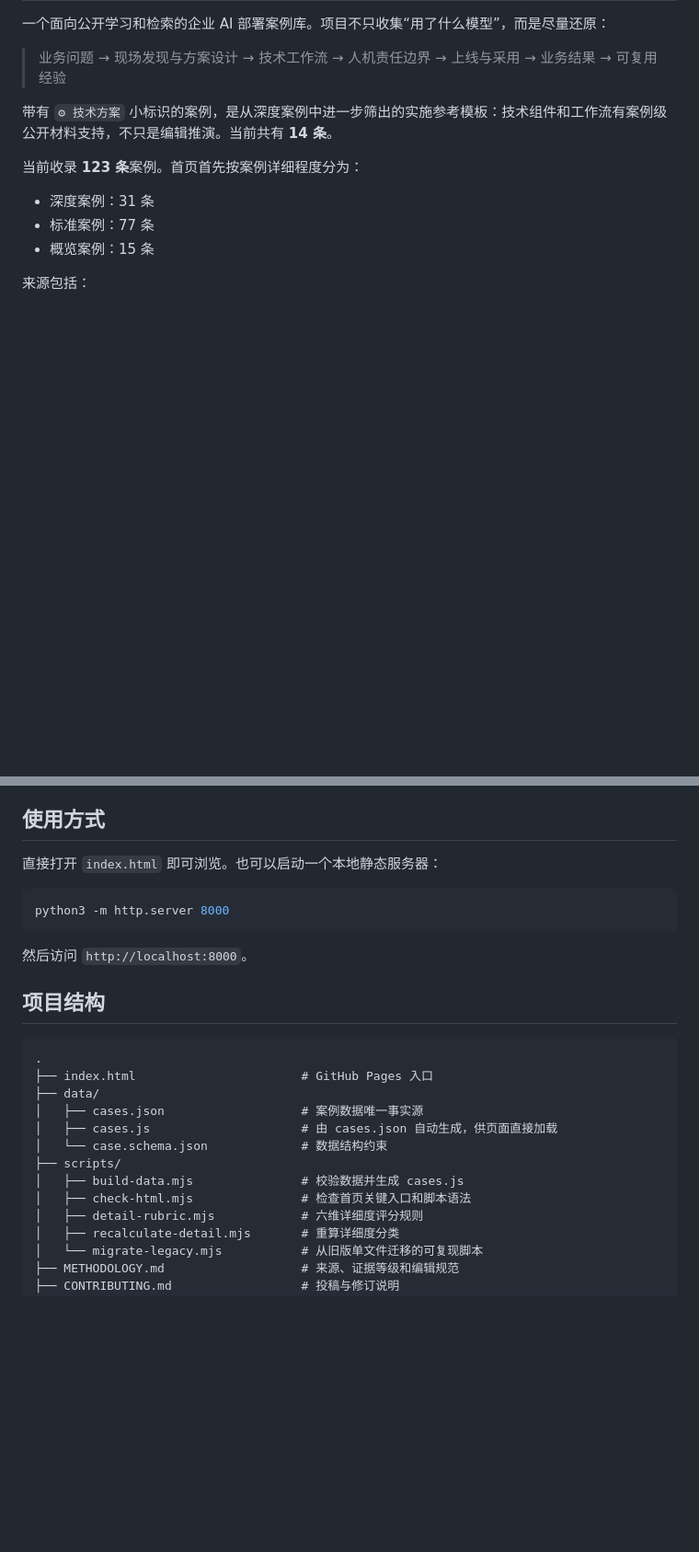
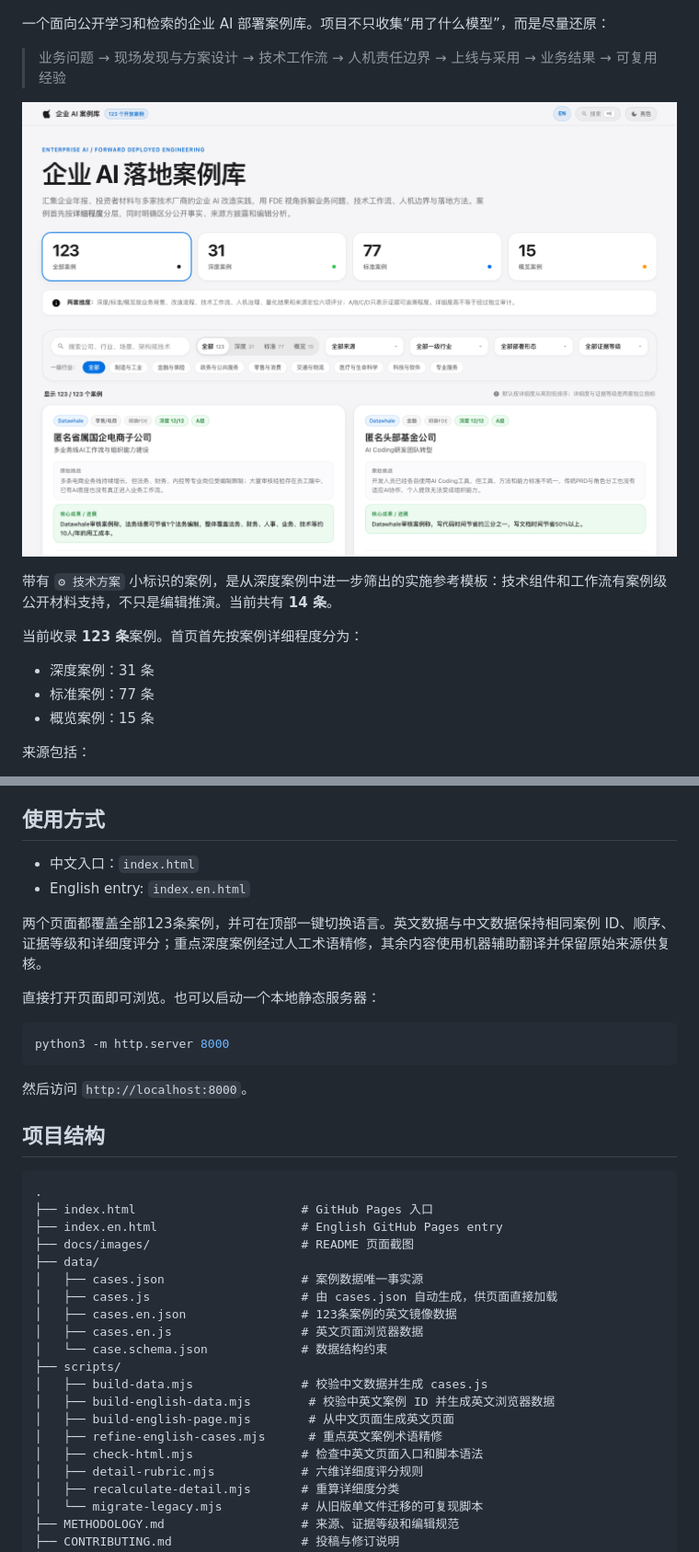
Before and after one commit to HarryKong824/FDE-Enterprise-AI-Cases, a Markdown page: README.md, 2 parts joined by grey strips. Shown at 92% size. Rendered like a GitHub page; pictures changed too: docs/images/home-zh.png (added); blank space fills up the shorter version.

Commit message:
Add bilingual site, case data, and documentation

````diff
--- a/README.md
+++ b/README.md
@@ -3,6 +5,8 @@
 一个面向公开学习和检索的企业 AI 部署案例库。项目不只收集“用了什么模型”，而是尽量还原：
 
 > 业务问题 → 现场发现与方案设计 → 技术工作流 → 人机责任边界 → 上线与采用 → 业务结果 → 可复用经验
+
+![企业 AI 落地案例库中文首页](docs/images/home-zh.png)
 
 带有 `⚙ 技术方案` 小标识的案例，是从深度案例中进一步筛出的实施参考模板：技术组件和工作流有案例级公开材料支持，不只是编辑推演。当前共有 **14 条**。
 
@@ -34,7 +38,12 @@
 
 ## 使用方式
 
-直接打开 `index.html` 即可浏览。也可以启动一个本地静态服务器：
+- 中文入口：`index.html`
+- English entry: `index.en.html`
+
+两个页面都覆盖全部123条案例，并可在顶部一键切换语言。英文数据与中文数据保持相同案例 ID、顺序、证据等级和详细度评分；重点深度案例经过人工术语精修，其余内容使用机器辅助翻译并保留原始来源供复核。
+
+直接打开页面即可浏览。也可以启动一个本地静态服务器：
 
 ```bash
 python3 -m http.server 8000
@@ -47,13 +56,20 @@ python3 -m http.server 8000
 ```text
 .
 ├── index.html                       # GitHub Pages 入口
+├── index.en.html                    # English GitHub Pages entry
+├── docs/images/                     # README 页面截图
 ├── data/
 │   ├── cases.json                   # 案例数据唯一事实源
 │   ├── cases.js                     # 由 cases.json 自动生成，供页面直接加载
+│   ├── cases.en.json                # 123条案例的英文镜像数据
+│   ├── cases.en.js                  # 英文页面浏览器数据
 │   └── case.schema.json             # 数据结构约束
 ├── scripts/
-│   ├── build-data.mjs               # 校验数据并生成 cases.js
-│   ├── check-html.mjs               # 检查首页关键入口和脚本语法
+│   ├── build-data.mjs               # 校验中文数据并生成 cases.js
+│   ├── build-english-data.mjs        # 校验中英文案例 ID 并生成英文浏览器数据
+│   ├── build-english-page.mjs        # 从中文页面生成英文页面
+│   ├── refine-english-cases.mjs      # 重点英文案例术语精修
+│   ├── check-html.mjs               # 检查中英文页面入口和脚本语法
 │   ├── detail-rubric.mjs            # 六维详细度评分规则
 │   ├── recalculate-detail.mjs       # 重算详细度分类
 │   └── migrate-legacy.mjs           # 从旧版单文件迁移的可复现脚本
````
Also changed, not shown: other parts of README.md (+101 -0 lines), docs/images/home-en.png (added), 9 other files.
